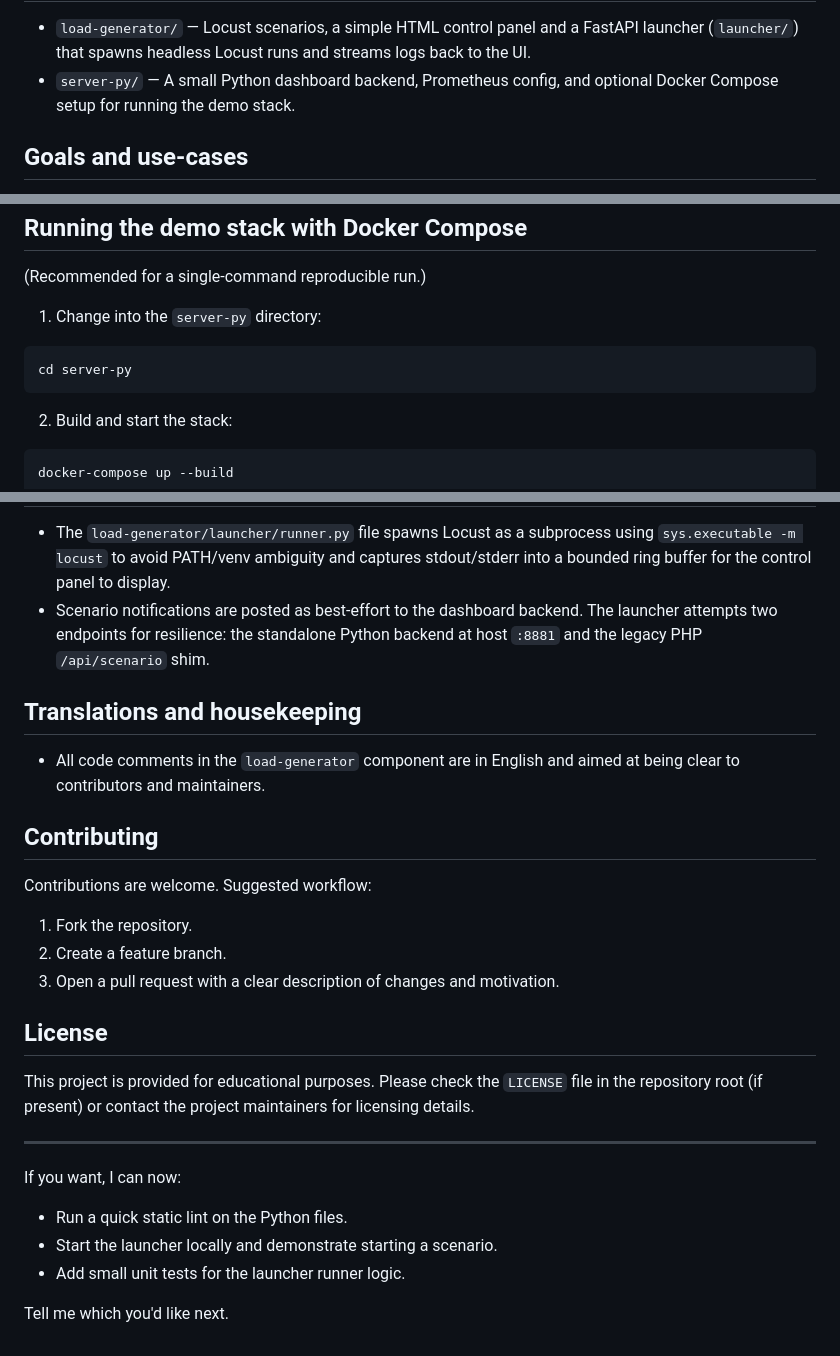
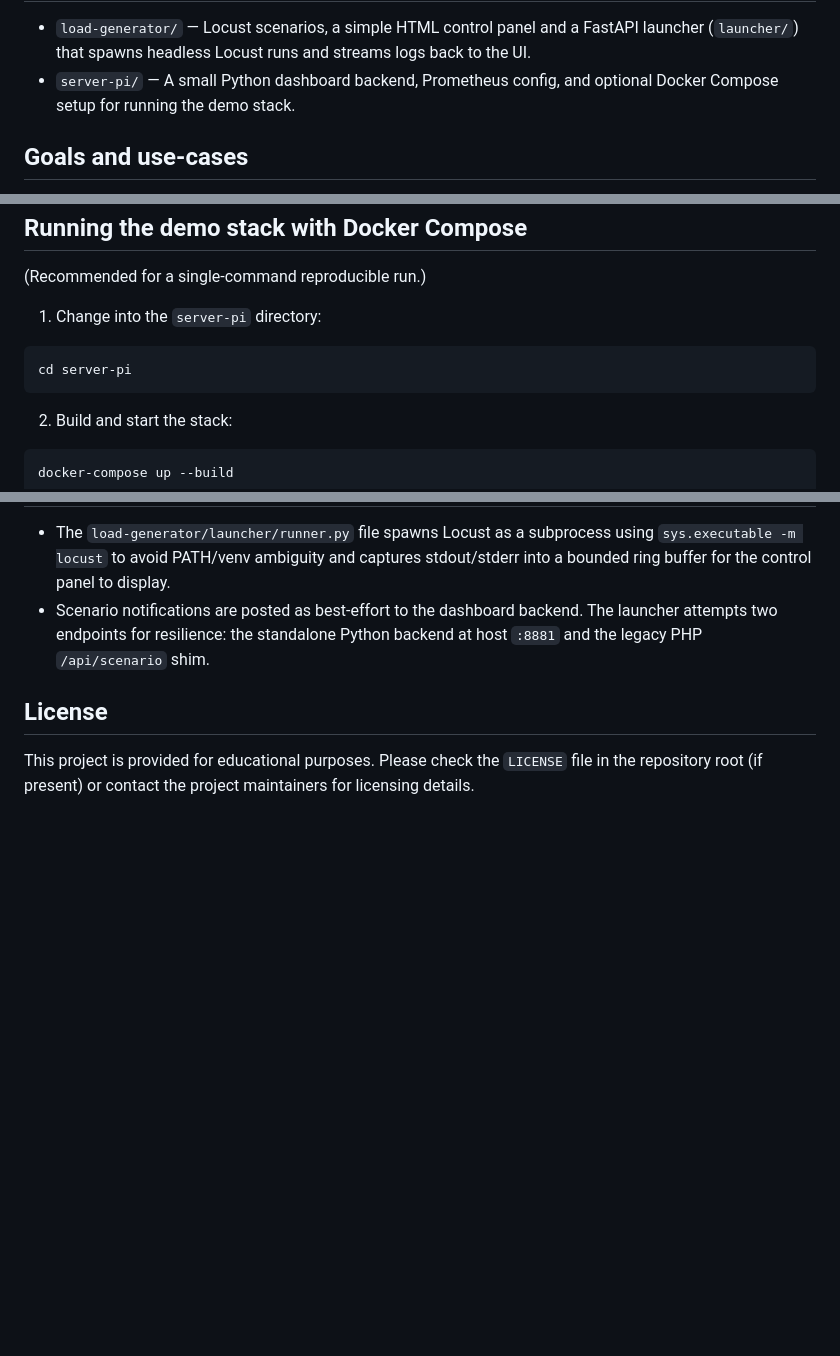
Before and after one commit to MatteoDiMitri/Enterprise-Digital-Infrastructure-Project, a Markdown page: README.md, 3 parts joined by grey strips. Drawn GitHub-style; blank space fills up the shorter version.

Commit message:
readme fixes
Small adjustments on two readme files

````diff
--- a/README.md
+++ b/README.md
@@ -21,7 +21,7 @@ Project layout
 - `load-generator/` — Locust scenarios, a simple HTML control panel and a
   FastAPI launcher (`launcher/`) that spawns headless Locust runs and streams
   logs back to the UI.
-- `server-py/` — A small Python dashboard backend, Prometheus config, and
+- `server-pi/` — A small Python dashboard backend, Prometheus config, and
   optional Docker Compose setup for running the demo stack.
 
 Goals and use-cases
@@ -64,10 +64,10 @@ Running the demo stack with Docker Compose
 -----------------------------------------
 (Recommended for a single-command reproducible run.)
 
-1. Change into the `server-py` directory:
+1. Change into the `server-pi` directory:
 
 ```bash
-cd server-py
+cd server-pi
 ```
 
 2. Build and start the stack:
@@ -158,30 +158,8 @@ Developer notes
   backend. The launcher attempts two endpoints for resilience: the standalone
   Python backend at host `:8881` and the legacy PHP `/api/scenario` shim.
 
-Translations and housekeeping
------------------------------
-- All code comments in the `load-generator` component are in English and aimed
-  at being clear to contributors and maintainers.
-
-Contributing
-------------
-Contributions are welcome. Suggested workflow:
-
-1. Fork the repository.
-2. Create a feature branch.
-3. Open a pull request with a clear description of changes and motivation.
-
 License
 -------
 This project is provided for educational purposes. Please check the
 `LICENSE` file in the repository root (if present) or contact the project
 maintainers for licensing details.
-
-
----
-If you want, I can now:
-- Run a quick static lint on the Python files.
-- Start the launcher locally and demonstrate starting a scenario.
-- Add small unit tests for the launcher runner logic.
-
-Tell me which you'd like next.
````
Also changed, not shown: server-pi/README.md (+0 -6 lines).
